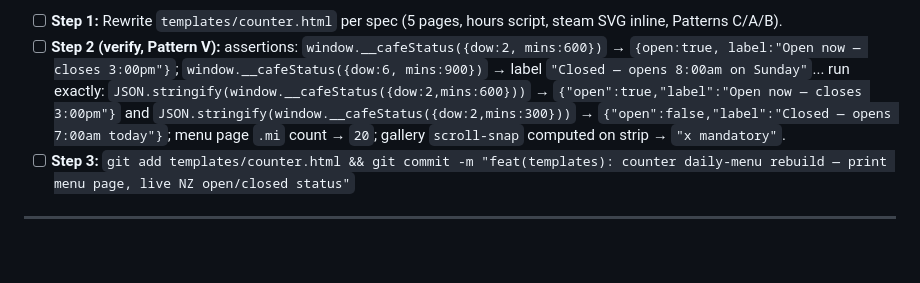
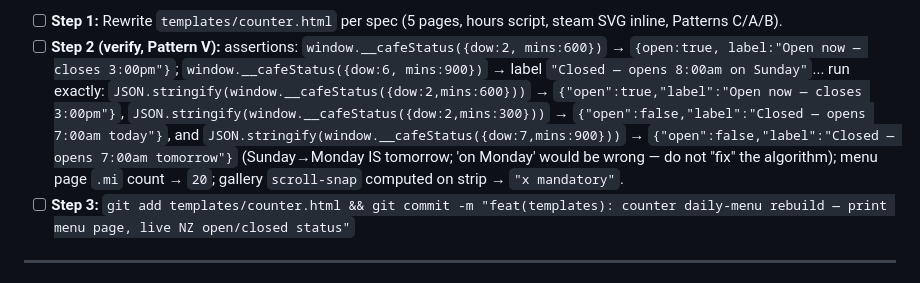
Before and after one commit to singh-studio/singhstudio, a Markdown page: _planning/2026-07-08-templates-elevation-plan.md, the part around the change. Rendered like a GitHub page; blank space fills up the shorter version.

Commit message:
docs: plan assertion fix (Sunday hours label)
Co-Authored-By: Claude Fable 5 <noreply@anthropic.com>

```diff
--- a/_planning/2026-07-08-templates-elevation-plan.md
+++ b/_planning/2026-07-08-templates-elevation-plan.md
@@ -543,7 +543,7 @@ CSS: `.ba{position:relative;aspect-ratio:16/9;border:1px solid var(--line);overf
 `{{DEMO_MOTION_EXTRAS}}`: active-nav underline: CSS `a[data-nav][aria-current="page"]{border-bottom:2px solid var(--terracotta)}` (no JS needed — router sets it).
 
 - [ ] **Step 1:** Rewrite `templates/counter.html` per spec (5 pages, hours script, steam SVG inline, Patterns C/A/B).
-- [ ] **Step 2 (verify, Pattern V):** assertions: `window.__cafeStatus({dow:2, mins:600})` → `{open:true, label:"Open now — closes 3:00pm"}`; `window.__cafeStatus({dow:6, mins:900})` → label `"Closed — opens 8:00am on Sunday"`... run exactly: `JSON.stringify(window.__cafeStatus({dow:2,mins:600}))` → `{"open":true,"label":"Open now — closes 3:00pm"}` and `JSON.stringify(window.__cafeStatus({dow:2,mins:300}))` → `{"open":false,"label":"Closed — opens 7:00am today"}`; menu page `.mi` count → `20`; gallery `scroll-snap` computed on strip → `"x mandatory"`.
+- [ ] **Step 2 (verify, Pattern V):** assertions: `window.__cafeStatus({dow:2, mins:600})` → `{open:true, label:"Open now — closes 3:00pm"}`; `window.__cafeStatus({dow:6, mins:900})` → label `"Closed — opens 8:00am on Sunday"`... run exactly: `JSON.stringify(window.__cafeStatus({dow:2,mins:600}))` → `{"open":true,"label":"Open now — closes 3:00pm"}`, `JSON.stringify(window.__cafeStatus({dow:2,mins:300}))` → `{"open":false,"label":"Closed — opens 7:00am today"}`, and `JSON.stringify(window.__cafeStatus({dow:7,mins:900}))` → `{"open":false,"label":"Closed — opens 7:00am tomorrow"}` (Sunday→Monday IS tomorrow; 'on Monday' would be wrong — do not "fix" the algorithm); menu page `.mi` count → `20`; gallery `scroll-snap` computed on strip → `"x mandatory"`.
 - [ ] **Step 3:** `git add templates/counter.html && git commit -m "feat(templates): counter daily-menu rebuild — print menu page, live NZ open/closed status"`
 
 ---
```
